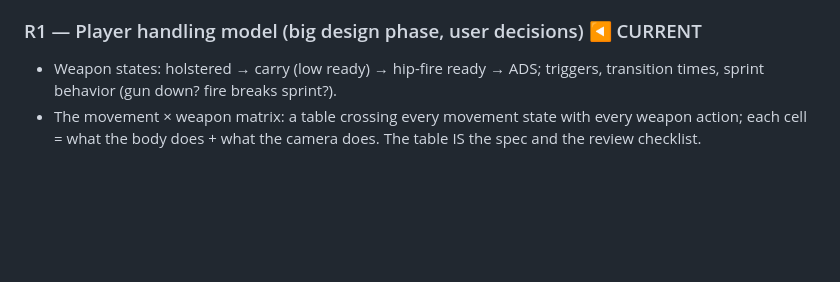
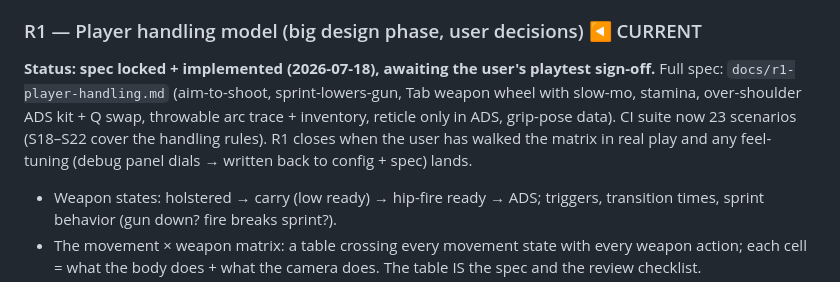
Before and after one commit to moazessam376-dev/Days-Gone-Clone, a Markdown page: ROADMAP.md, the part around the change. Drawn GitHub-style; blank space fills up the shorter version.

Commit message:
ROADMAP: R1 spec+implementation landed, awaiting playtest sign-off
Co-Authored-By: Claude Fable 5 <noreply@anthropic.com>

```diff
--- a/ROADMAP.md
+++ b/ROADMAP.md
@@ -49,6 +49,13 @@ and fix it during R3's boarding rework — the current teleport-based boarding
 code is scaffolding R3 replaces anyway.
 
 ### R1 — Player handling model (big design phase, user decisions)  ◀ CURRENT
+**Status: spec locked + implemented (2026-07-18), awaiting the user's
+playtest sign-off.** Full spec: `docs/r1-player-handling.md` (aim-to-shoot,
+sprint-lowers-gun, Tab weapon wheel with slow-mo, stamina, over-shoulder
+ADS kit + Q swap, throwable arc trace + inventory, reticle only in ADS,
+grip-pose data). CI suite now 23 scenarios (S18–S22 cover the handling
+rules). R1 closes when the user has walked the matrix in real play and
+any feel-tuning (debug panel dials → written back to config + spec) lands.
 - Weapon states: holstered → carry (low ready) → hip-fire ready → ADS;
   triggers, transition times, sprint behavior (gun down? fire breaks sprint?).
 - The movement × weapon matrix: a table crossing every movement state with
```
